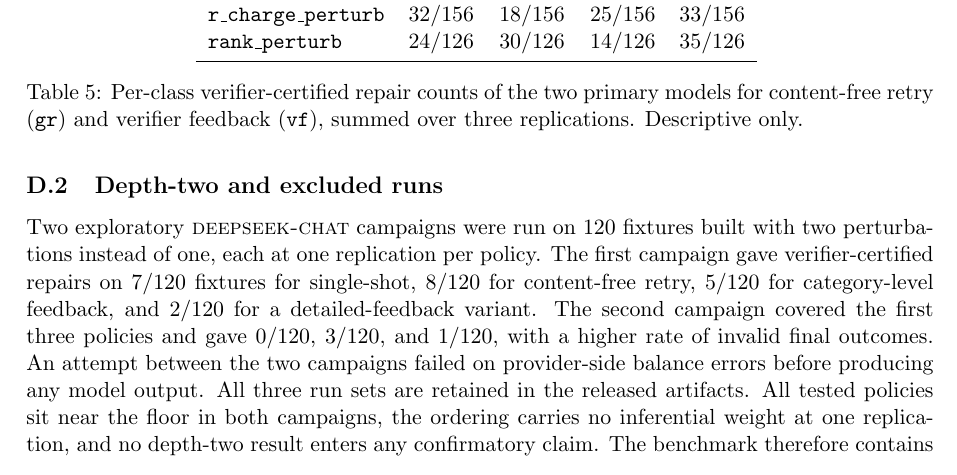
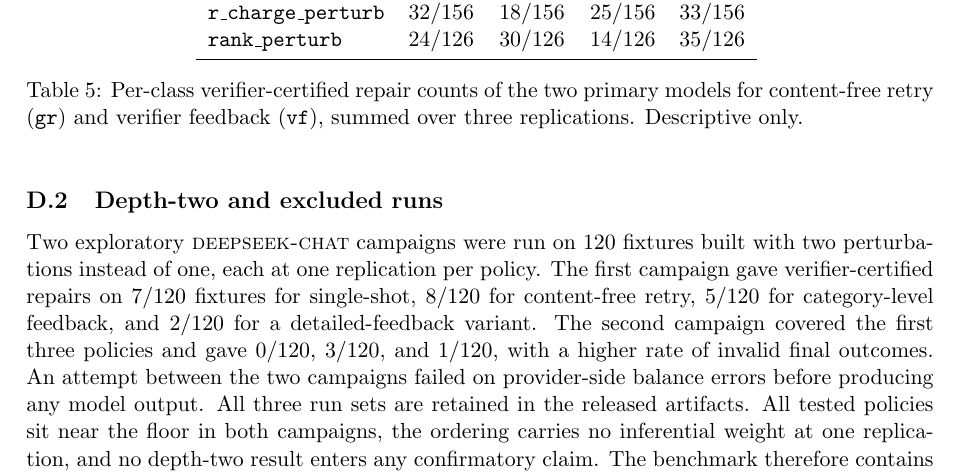
Before and after one commit to xingyang-yu/QFTCert, a LaTeX paper (paper/main.tex): part of page 17 of 21 before the commit and part of page 16 of 20 after it, cut so that both start at the same text. Compiled offline with pdfLaTeX.

Commit message:
paper: final float fixes (per-class htbp, barrier before references)
Co-Authored-By: Claude Fable 5 <noreply@anthropic.com>

```diff
--- a/paper/main.tex
+++ b/paper/main.tex
@@ -913,7 +913,7 @@ size). These counts are descriptive. The per-class pattern varies
 between models and classes, and no per-class hypothesis was
 preregistered, so we draw no inference from this table.
 
-\begin{table}[t]
+\begin{table}[htbp]
 \centering
 \input{tables/per_class}
 \caption{Per-class verifier-certified repair counts of the two primary
```
Also changed, not shown: paper/main.tex (1 more changed lines).
